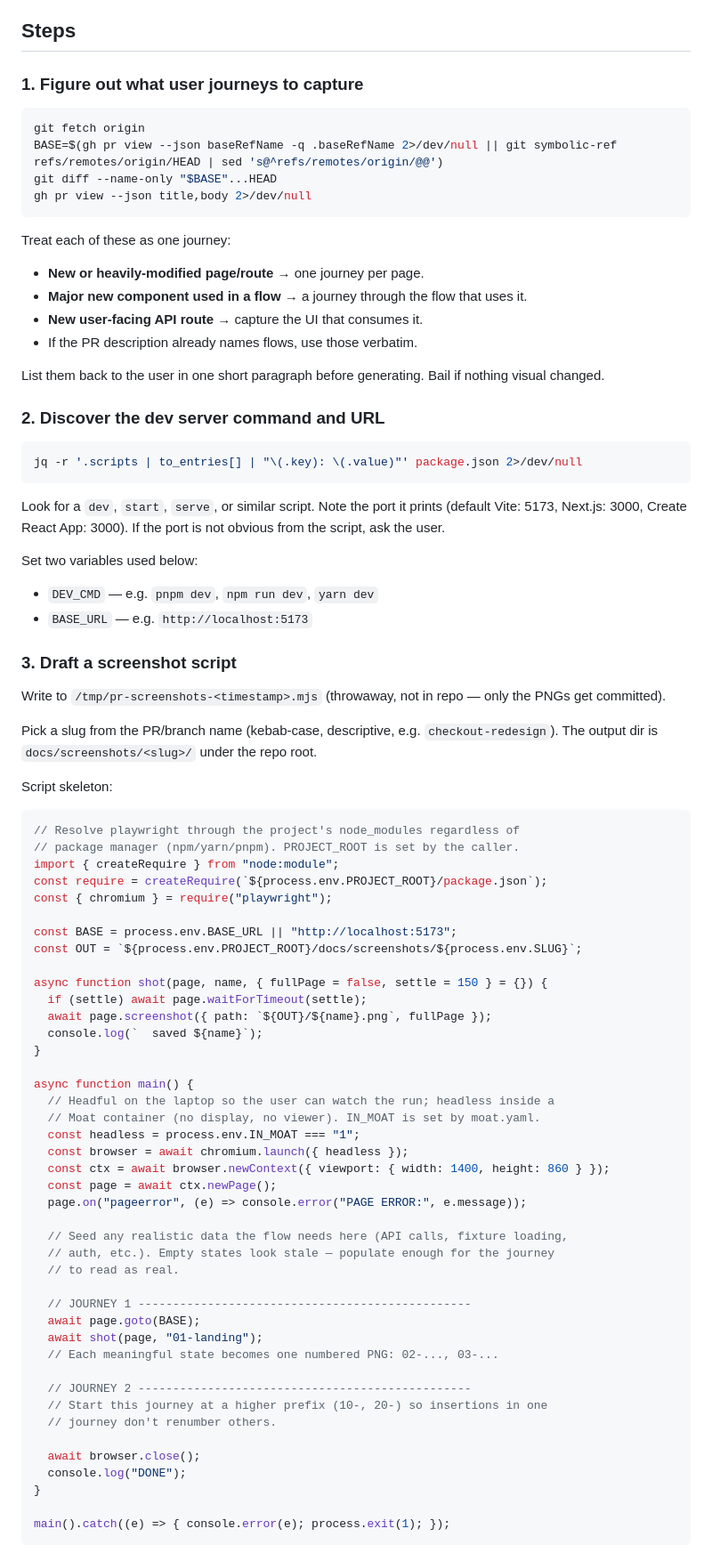
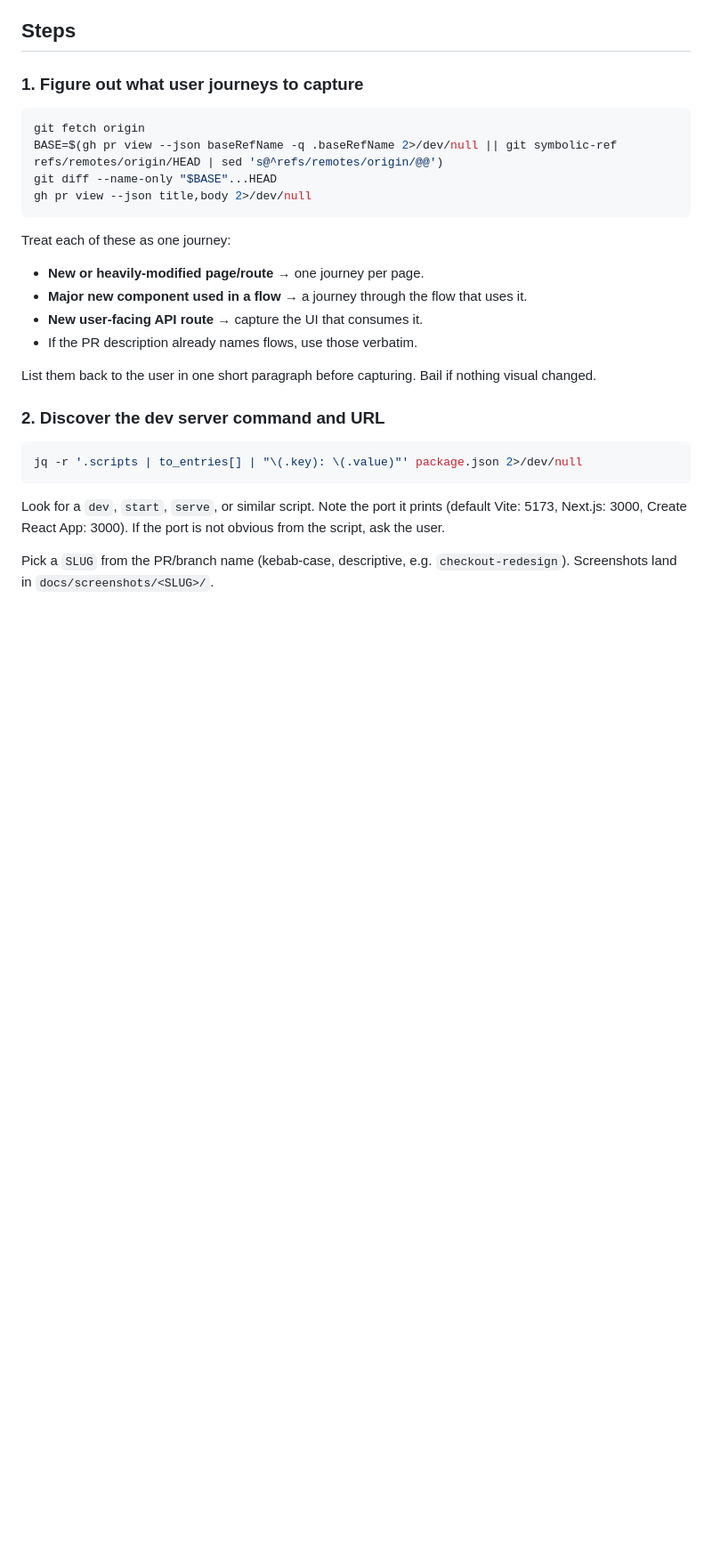
Before and after one commit to PatrickSpieker/setup_scripts, a Markdown page: skills/pr-screenshots/SKILL.md, the part around one of its changes. Shown at 89% size. Drawn GitHub-style; blank space fills up the shorter version.

````diff
--- a/skills/pr-screenshots/SKILL.md
+++ b/skills/pr-screenshots/SKILL.md
@@ -39,7 +38,7 @@ Treat each of these as one journey:
 - **New user-facing API route** → capture the UI that consumes it.
 - If the PR description already names flows, use those verbatim.
 
-List them back to the user in one short paragraph before generating. Bail if nothing visual changed.
+List them back to the user in one short paragraph before capturing. Bail if nothing visual changed.
 
 ### 2. Discover the dev server command and URL
 
@@ -49,60 +48,5 @@ jq -r '.scripts | to_entries[] | "\(.key): \(.value)"' package.json 2>/dev/null
 
 Look for a `dev`, `start`, `serve`, or similar script. Note the port it prints (default Vite: 5173, Next.js: 3000, Create React App: 3000). If the port is not obvious from the script, ask the user.
 
-Set two variables used below:
-- `DEV_CMD` — e.g. `pnpm dev`, `npm run dev`, `yarn dev`
-- `BASE_URL` — e.g. `http://localhost:5173`
+Pick a `SLUG` from the PR/branch name (kebab-case, descriptive, e.g. `checkout-redesign`). Screenshots land in `docs/screenshots/<SLUG>/`.
 
-### 3. Draft a screenshot script
-
-Write to `/tmp/pr-screenshots-<timestamp>.mjs` (throwaway, not in repo — only the PNGs get committed).
-
-Pick a slug from the PR/branch name (kebab-case, descriptive, e.g. `checkout-redesign`). The output dir is `docs/screenshots/<slug>/` under the repo root.
-
-Script skeleton:
-
-```javascript
-// Resolve playwright through the project's node_modules regardless of
-// package manager (npm/yarn/pnpm). PROJECT_ROOT is set by the caller.
-import { createRequire } from "node:module";
-const require = createRequire(`${process.env.PROJECT_ROOT}/package.json`);
-const { chromium } = require("playwright");
-
-const BASE = process.env.BASE_URL || "http://localhost:5173";
-const OUT = `${process.env.PROJECT_ROOT}/docs/screenshots/${process.env.SLUG}`;
-
-async function shot(page, name, { fullPage = false, settle = 150 } = {}) {
-  if (settle) await page.waitForTimeout(settle);
-  await page.screenshot({ path: `${OUT}/${name}.png`, fullPage });
-  console.log(`  saved ${name}`);
-}
-
-async function main() {
-  // Headful on the laptop so the user can watch the run; headless inside a
-  // Moat container (no display, no viewer). IN_MOAT is set by moat.yaml.
-  const headless = process.env.IN_MOAT === "1";
-  const browser = await chromium.launch({ headless });
-  const ctx = await browser.newContext({ viewport: { width: 1400, height: 860 } });
-  const page = await ctx.newPage();
-  page.on("pageerror", (e) => console.error("PAGE ERROR:", e.message));
-
-  // Seed any realistic data the flow needs here (API calls, fixture loading,
-  // auth, etc.). Empty states look stale — populate enough for the journey
-  // to read as real.
-
-  // JOURNEY 1 ------------------------------------------------
-  await page.goto(BASE);
-  await shot(page, "01-landing");
-  // Each meaningful state becomes one numbered PNG: 02-..., 03-...
-
-  // JOURNEY 2 ------------------------------------------------
-  // Start this journey at a higher prefix (10-, 20-) so insertions in one
-  // journey don't renumber others.
-
-  await browser.close();
-  console.log("DONE");
-}
-
-main().catch((e) => { console.error(e); process.exit(1); });
-```
-
````
Also changed, not shown: other parts of skills/pr-screenshots/SKILL.md (+59 -24 lines).
